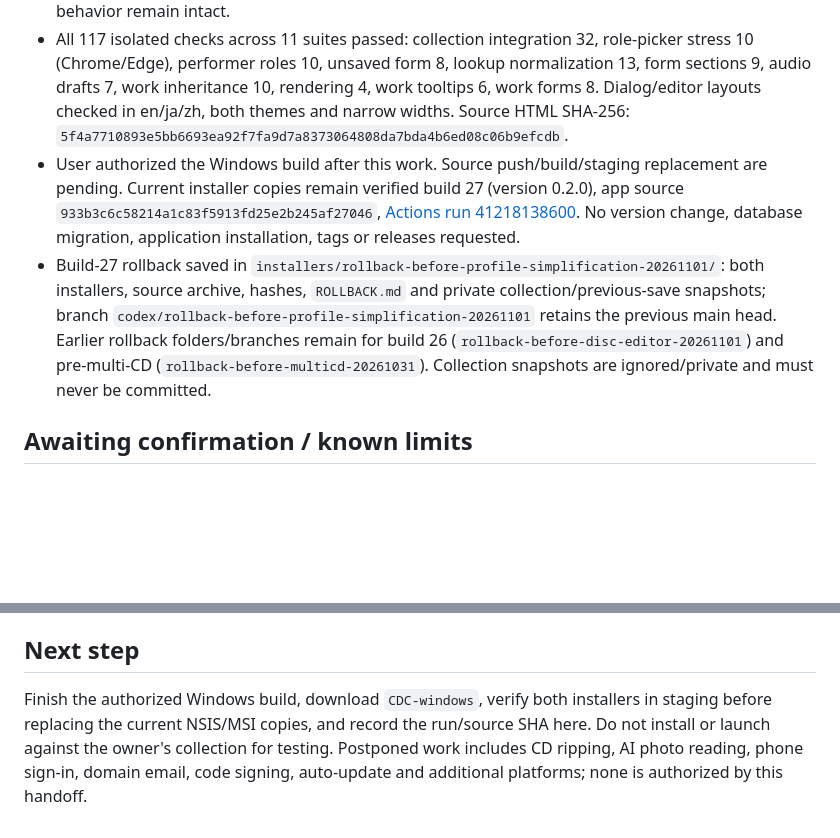
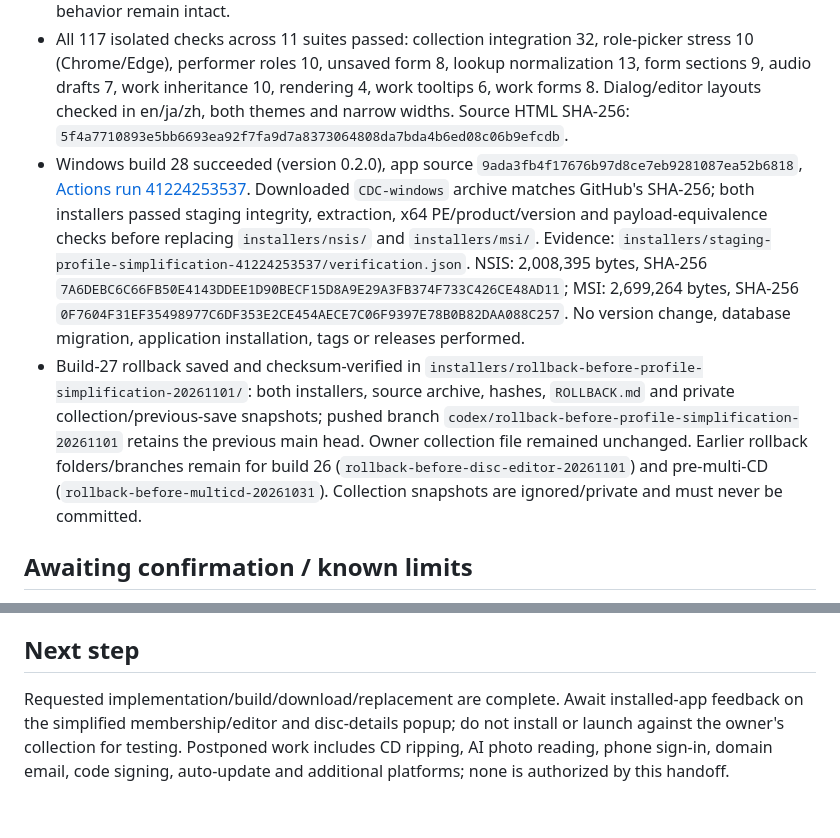
Before and after one commit to Yuritnos/CDC, a Markdown page: STATUS.md, 2 parts joined by grey strips. GitHub-like rendering; blank space fills up the shorter version.

Commit message:
Record verified Windows build 28 and rollback preservation

```diff
--- a/STATUS.md
+++ b/STATUS.md
@@ -9,8 +9,8 @@ Updated: 2026-11-01 (Asia/Shanghai). Read `AGENTS.md` for project rules. This fi
 - Album profiles now have only Edit, Add to favorites and Delete in the footer. Removed Add another disc and the per-disc action rows. Each disc heading has a right-aligned details icon: paused hover/focus opens a bounded, scrollable read-only dialog with disc facts, works and audio metadata; click pins it, Escape closes it without unfolding the disc. Link/play/enqueue/playlist controls still appear only through All music.
 - Disc add/edit/detach/delete operations are available in the album editor. Existing-disc deletion is staged until Save; desktop update/delete commits atomically and restores deletion markers on failure. After saving, Undo restores removed discs and Favorite/playlist membership; original audio cleanup waits until Undo expires. New draft discard/import validation and keyboard/reduced-motion behavior remain intact.
 - All 117 isolated checks across 11 suites passed: collection integration 32, role-picker stress 10 (Chrome/Edge), performer roles 10, unsaved form 8, lookup normalization 13, form sections 9, audio drafts 7, work inheritance 10, rendering 4, work tooltips 6, work forms 8. Dialog/editor layouts checked in en/ja/zh, both themes and narrow widths. Source HTML SHA-256: `5f4a7710893e5bb6693ea92f7fa9d7a8373064808da7bda4b6ed08c06b9efcdb`.
-- User authorized the Windows build after this work. Source push/build/staging replacement are pending. Current installer copies remain verified build 27 (version 0.2.0), app source `933b3c6c58214a1c83f5913fd25e2b245af27046`, [Actions run 41218138600](https://github.com/Yuritnos/CDC/actions/runs/41218138600). No version change, database migration, application installation, tags or releases requested.
-- Build-27 rollback saved in `installers/rollback-before-profile-simplification-20261101/`: both installers, source archive, hashes, `ROLLBACK.md` and private collection/previous-save snapshots; branch `codex/rollback-before-profile-simplification-20261101` retains the previous main head. Earlier rollback folders/branches remain for build 26 (`rollback-before-disc-editor-20261101`) and pre-multi-CD (`rollback-before-multicd-20261031`). Collection snapshots are ignored/private and must never be committed.
+- Windows build 28 succeeded (version 0.2.0), app source `9ada3fb4f17676b97d8ce7eb9281087ea52b6818`, [Actions run 41224253537](https://github.com/Yuritnos/CDC/actions/runs/41224253537). Downloaded `CDC-windows` archive matches GitHub's SHA-256; both installers passed staging integrity, extraction, x64 PE/product/version and payload-equivalence checks before replacing `installers/nsis/` and `installers/msi/`. Evidence: `installers/staging-profile-simplification-41224253537/verification.json`. NSIS: 2,008,395 bytes, SHA-256 `7A6DEBC6C66FB50E4143DDEE1D90BECF15D8A9E29A3FB374F733C426CE48AD11`; MSI: 2,699,264 bytes, SHA-256 `0F7604F31EF35498977C6DF353E2CE454AECE7C06F9397E78B0B82DAA088C257`. No version change, database migration, application installation, tags or releases performed.
+- Build-27 rollback saved and checksum-verified in `installers/rollback-before-profile-simplification-20261101/`: both installers, source archive, hashes, `ROLLBACK.md` and private collection/previous-save snapshots; pushed branch `codex/rollback-before-profile-simplification-20261101` retains the previous main head. Owner collection file remained unchanged. Earlier rollback folders/branches remain for build 26 (`rollback-before-disc-editor-20261101`) and pre-multi-CD (`rollback-before-multicd-20261031`). Collection snapshots are ignored/private and must never be committed.
 
 ## Awaiting confirmation / known limits
 
@@ -27,4 +27,4 @@ These hosted changes remain unverified/unapplied after intermittent Supabase das
 
 ## Next step
 
-Finish the authorized Windows build, download `CDC-windows`, verify both installers in staging before replacing the current NSIS/MSI copies, and record the run/source SHA here. Do not install or launch against the owner's collection for testing. Postponed work includes CD ripping, AI photo reading, phone sign-in, domain email, code signing, auto-update and additional platforms; none is authorized by this handoff.
+Requested implementation/build/download/replacement are complete. Await installed-app feedback on the simplified membership/editor and disc-details popup; do not install or launch against the owner's collection for testing. Postponed work includes CD ripping, AI photo reading, phone sign-in, domain email, code signing, auto-update and additional platforms; none is authorized by this handoff.
```
